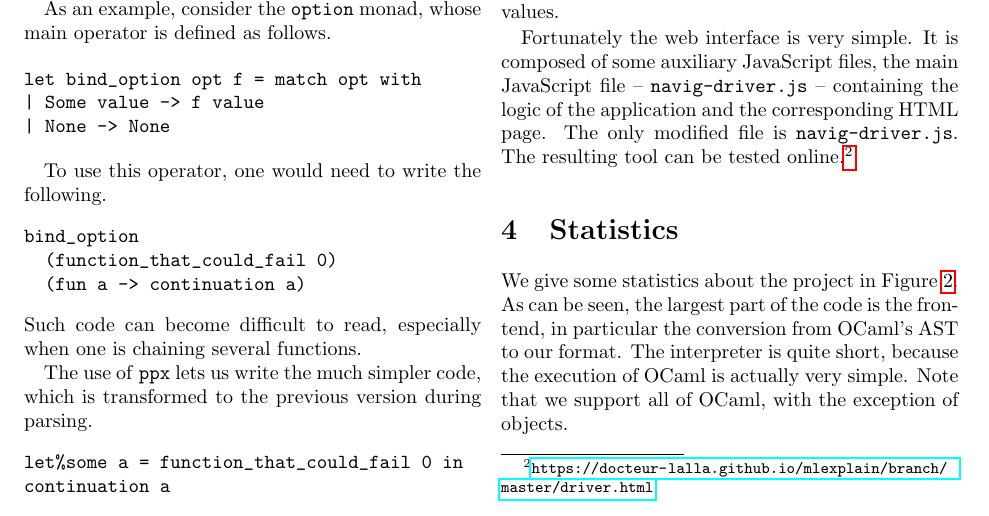
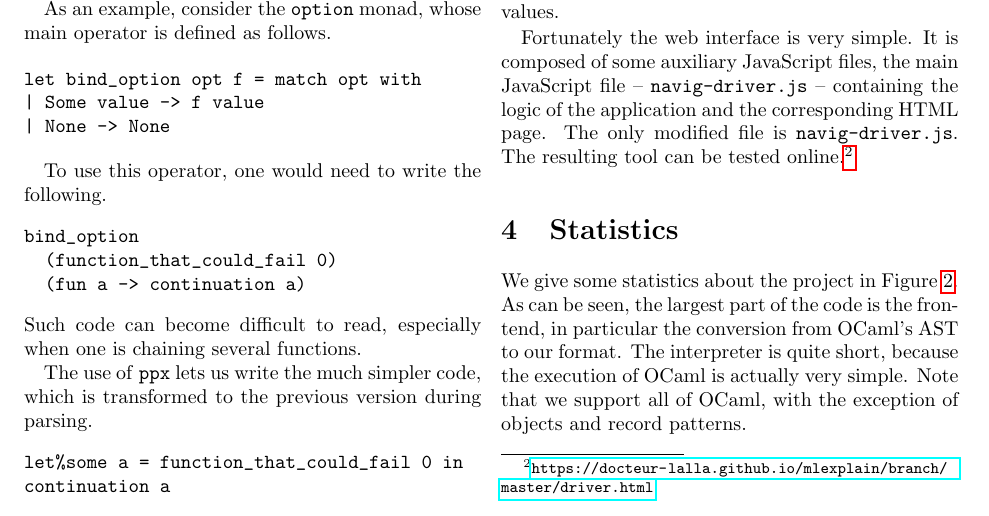
Before and after one commit to Docteur-Lalla/mlexplain-paper, a LaTeX paper (paper.tex): part of page 3 of 4, cut so that both start at the same text. Compiled offline with pdfLaTeX.

Commit message:
talk about record patterns

```diff
--- a/paper.tex
+++ b/paper.tex
@@ -236,7 +236,7 @@ We give some statistics about the project in Figure~\ref{fig:statistics}. As can
 be seen, the largest part of the code is the frontend, in particular the
 conversion from OCaml's AST to our format. The interpreter is quite short,
 because the execution of OCaml is actually very simple. Note that we support all
-of OCaml, with the exception of objects.
+of OCaml, with the exception of objects and record patterns.
 
 \begin{figure}[hb]
   \begin{tabular}{| c | c | c | c |}
```
